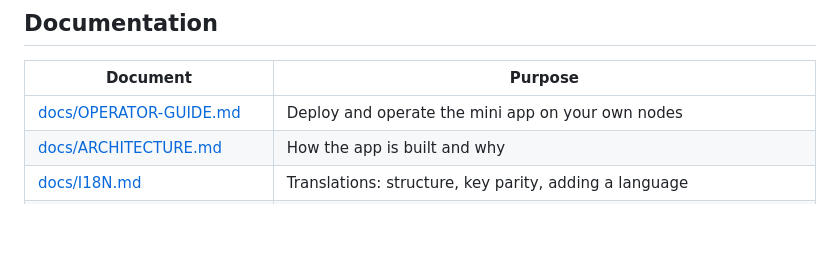
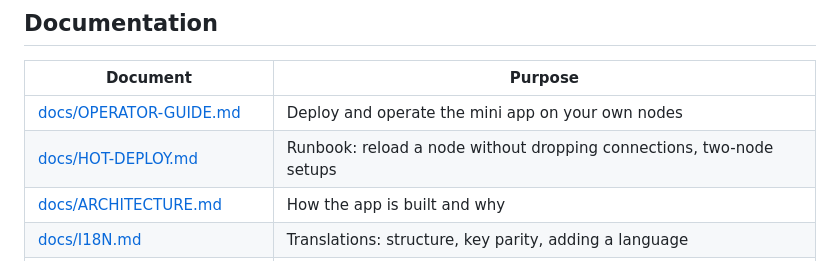
Before and after one commit to Julien59247787/nimiq-app-validatorswipe, a Markdown page: README.md, the part around the change. Drawn GitHub-style; blank space fills up the shorter version.

```diff
--- a/README.md
+++ b/README.md
@@ -143,6 +143,7 @@ steps and a verification checklist — is in **[docs/OPERATOR-GUIDE.md](docs/OPE
 | Document | Purpose |
 |---|---|
 | [docs/OPERATOR-GUIDE.md](docs/OPERATOR-GUIDE.md) | Deploy and operate the mini app on your own nodes |
+| [docs/HOT-DEPLOY.md](docs/HOT-DEPLOY.md) | Runbook: reload a node without dropping connections, two-node setups |
 | [docs/ARCHITECTURE.md](docs/ARCHITECTURE.md) | How the app is built and why |
 | [docs/I18N.md](docs/I18N.md) | Translations: structure, key parity, adding a language |
 | [docs/KNOWN-LIMITATIONS.md](docs/KNOWN-LIMITATIONS.md) | What has been verified on a real device, known limitations, candidate work |
```
Also changed, not shown: docs/HOT-DEPLOY.md (added, +99 -0 lines), docs/OPERATOR-GUIDE.md (+7 -0 lines).
